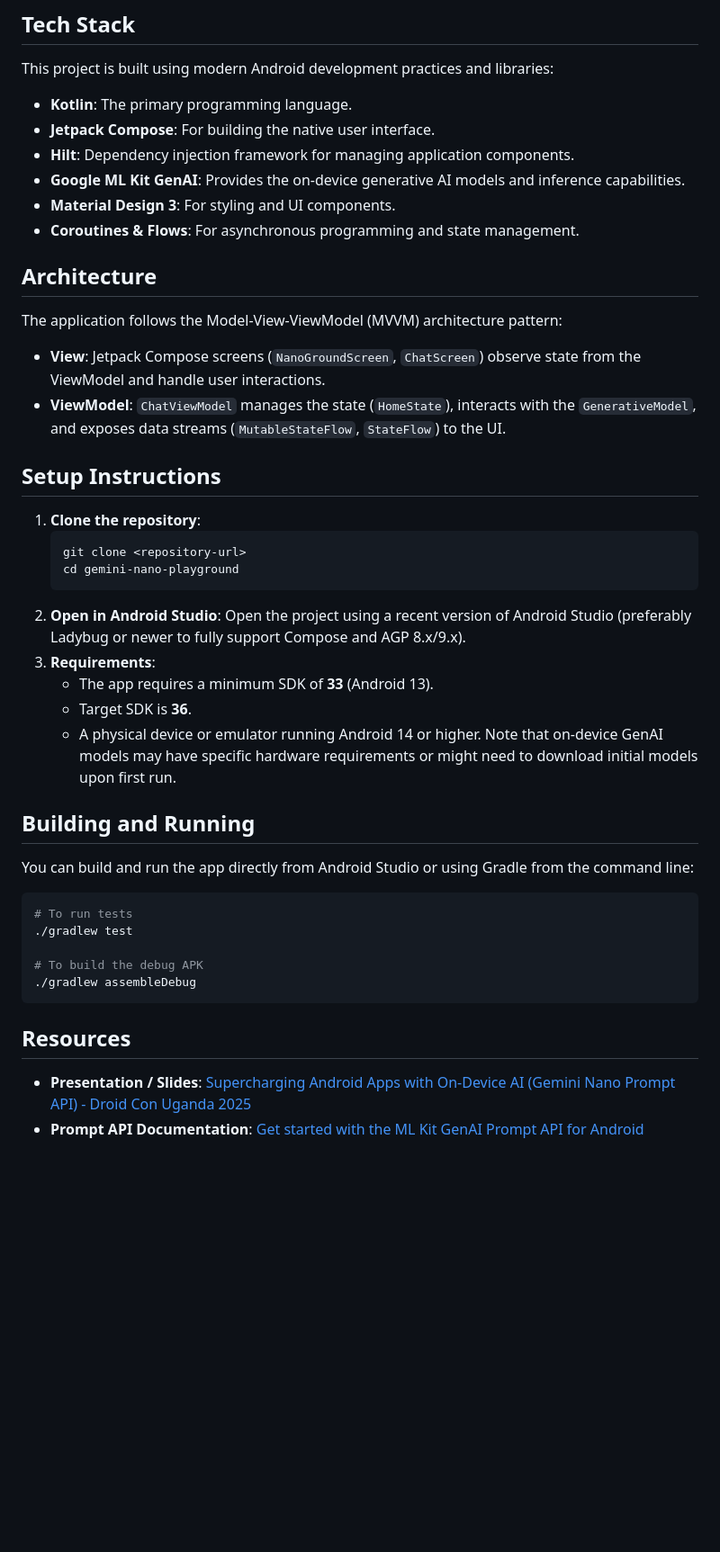
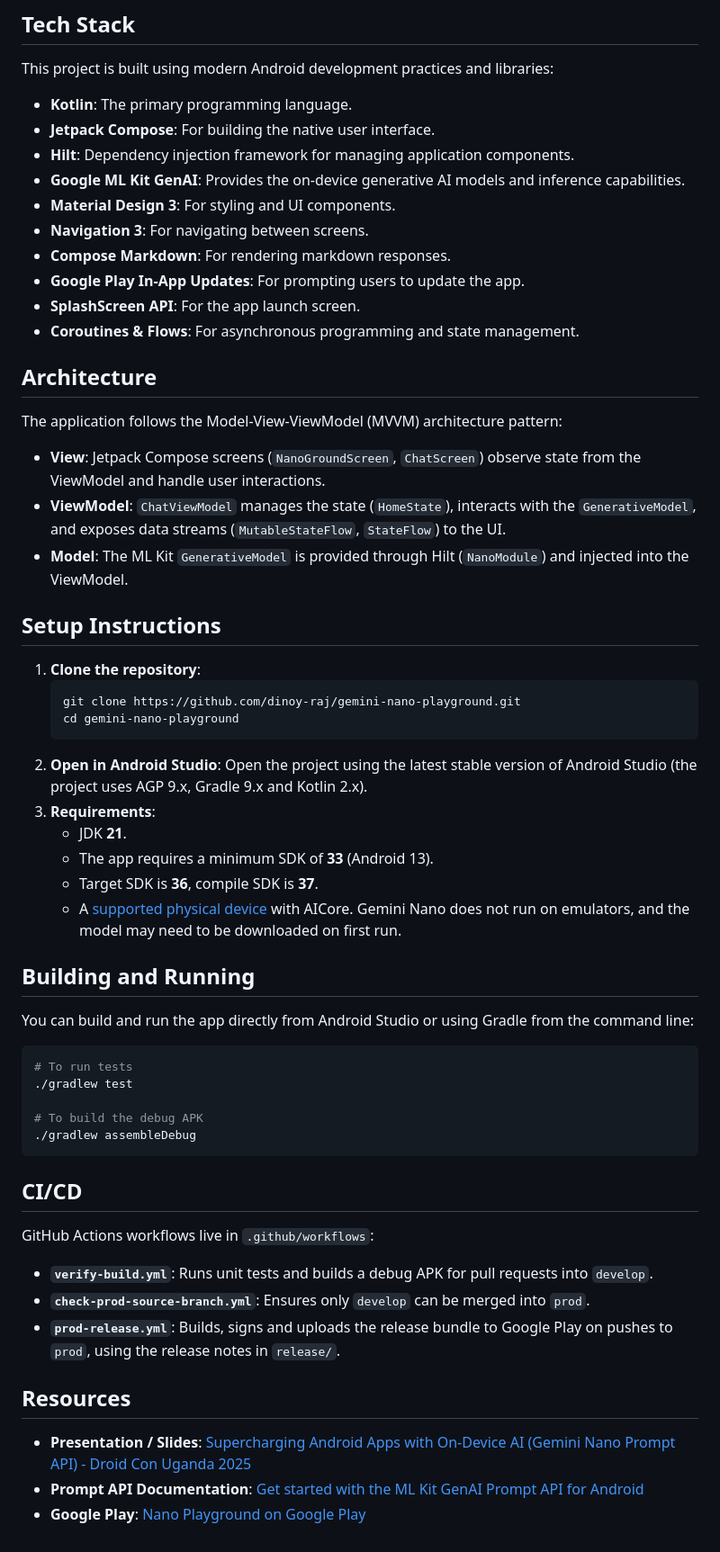
Before and after one commit to dinoy-raj/gemini-nano-playground, a Markdown page: README.md, the part around one of its changes. Shown at 90% size. Rendered like a GitHub page; blank space fills up the shorter version.

````diff
--- a/README.md
+++ b/README.md
@@ -114,6 +137,10 @@ This project is built using modern Android development practices and libraries:
 *   **Hilt**: Dependency injection framework for managing application components.
 *   **Google ML Kit GenAI**: Provides the on-device generative AI models and inference capabilities.
 *   **Material Design 3**: For styling and UI components.
+*   **Navigation 3**: For navigating between screens.
+*   **Compose Markdown**: For rendering markdown responses.
+*   **Google Play In-App Updates**: For prompting users to update the app.
+*   **SplashScreen API**: For the app launch screen.
 *   **Coroutines & Flows**: For asynchronous programming and state management.
 
 
@@ -122,20 +149,22 @@ This project is built using modern Android development practices and libraries:
 The application follows the Model-View-ViewModel (MVVM) architecture pattern:
 *   **View**: Jetpack Compose screens (`NanoGroundScreen`, `ChatScreen`) observe state from the ViewModel and handle user interactions.
 *   **ViewModel**: `ChatViewModel` manages the state (`HomeState`), interacts with the `GenerativeModel`, and exposes data streams (`MutableStateFlow`, `StateFlow`) to the UI.
+*   **Model**: The ML Kit `GenerativeModel` is provided through Hilt (`NanoModule`) and injected into the ViewModel.
 
 ## Setup Instructions
 
 1.  **Clone the repository**:
     ```bash
-    git clone <repository-url>
+    git clone https://github.com/dinoy-raj/gemini-nano-playground.git
     cd gemini-nano-playground
     ```
 2.  **Open in Android Studio**:
-    Open the project using a recent version of Android Studio (preferably Ladybug or newer to fully support Compose and AGP 8.x/9.x).
+    Open the project using the latest stable version of Android Studio (the project uses AGP 9.x, Gradle 9.x and Kotlin 2.x).
 3.  **Requirements**:
+    *   JDK **21**.
     *   The app requires a minimum SDK of **33** (Android 13).
-    *   Target SDK is **36**.
-    *   A physical device or emulator running Android 14 or higher. Note that on-device GenAI models may have specific hardware requirements or might need to download initial models upon first run.
+    *   Target SDK is **36**, compile SDK is **37**.
+    *   A [supported physical device](#currently-supported-devices) with AICore. Gemini Nano does not run on emulators, and the model may need to be downloaded on first run.
 
 ## Building and Running
 
@@ -149,8 +178,16 @@ You can build and run the app directly from Android Studio or using Gradle from
 ./gradlew assembleDebug
 ```
 
+## CI/CD
+
+GitHub Actions workflows live in `.github/workflows`:
+
+*   **`verify-build.yml`**: Runs unit tests and builds a debug APK for pull requests into `develop`.
+*   **`check-prod-source-branch.yml`**: Ensures only `develop` can be merged into `prod`.
+*   **`prod-release.yml`**: Builds, signs and uploads the release bundle to Google Play on pushes to `prod`, using the release notes in `release/`.
+
 ## Resources
-
 
 *   **Presentation / Slides**: [Supercharging Android Apps with On-Device AI (Gemini Nano Prompt API) - Droid Con Uganda 2025](https://www.slideshare.net/slideshow/supercharging-android-apps-with-on-device-ai-gemini-nano-prompt-api-droid-con-uganda-2025-session-by-dinoy-raj-b5db/286843138)
 *   **Prompt API Documentation**: [Get started with the ML Kit GenAI Prompt API for Android](https://developers.google.com/ml-kit/genai/prompt/android/get-started)
+*   **Google Play**: [Nano Playground on Google Play](https://play.google.com/store/apps/details?id=com.dino.nanoplayground)
````
Also changed, not shown: other parts of README.md (+39 -16 lines).
